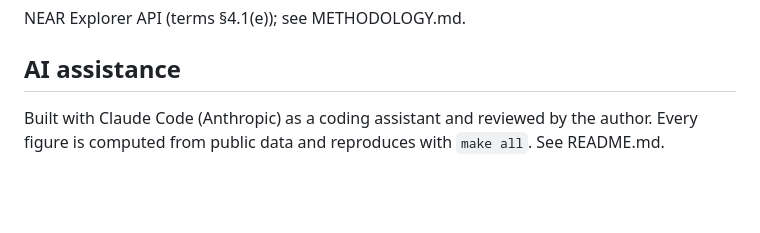
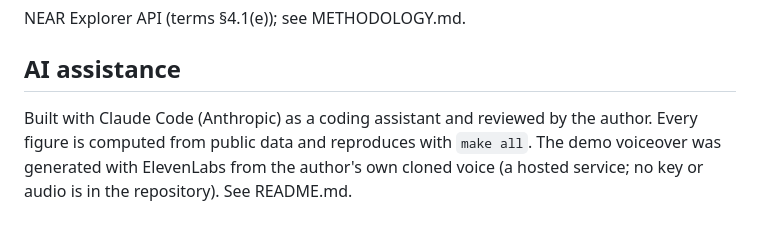
Before and after one commit to EmekaManuel/nearquery, a Markdown page: LIBRARIES.md, the part around the change. Drawn GitHub-style; blank space fills up the shorter version.

```diff
--- a/LIBRARIES.md
+++ b/LIBRARIES.md
@@ -46,4 +46,4 @@ NEAR Explorer API (terms §4.1(e)); see METHODOLOGY.md.
 
 ## AI assistance
 
-Built with Claude Code (Anthropic) as a coding assistant and reviewed by the author. Every figure is computed from public data and reproduces with `make all`. See README.md.
+Built with Claude Code (Anthropic) as a coding assistant and reviewed by the author. Every figure is computed from public data and reproduces with `make all`. The demo voiceover was generated with ElevenLabs from the author's own cloned voice (a hosted service; no key or audio is in the repository). See README.md.
```
Also changed, not shown: README.md (+4 -2 lines), docs/img/track-card.png (added), 2 other files.
